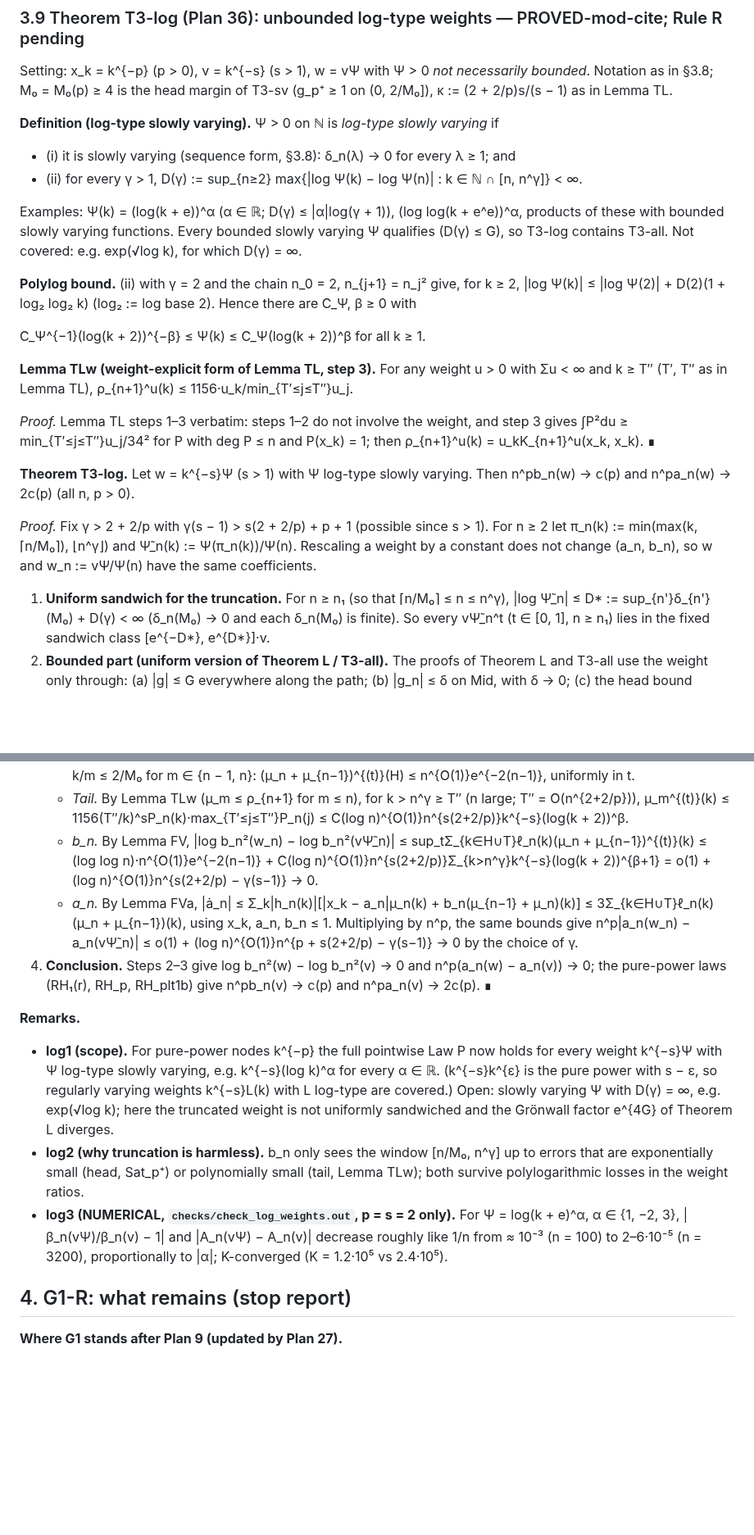
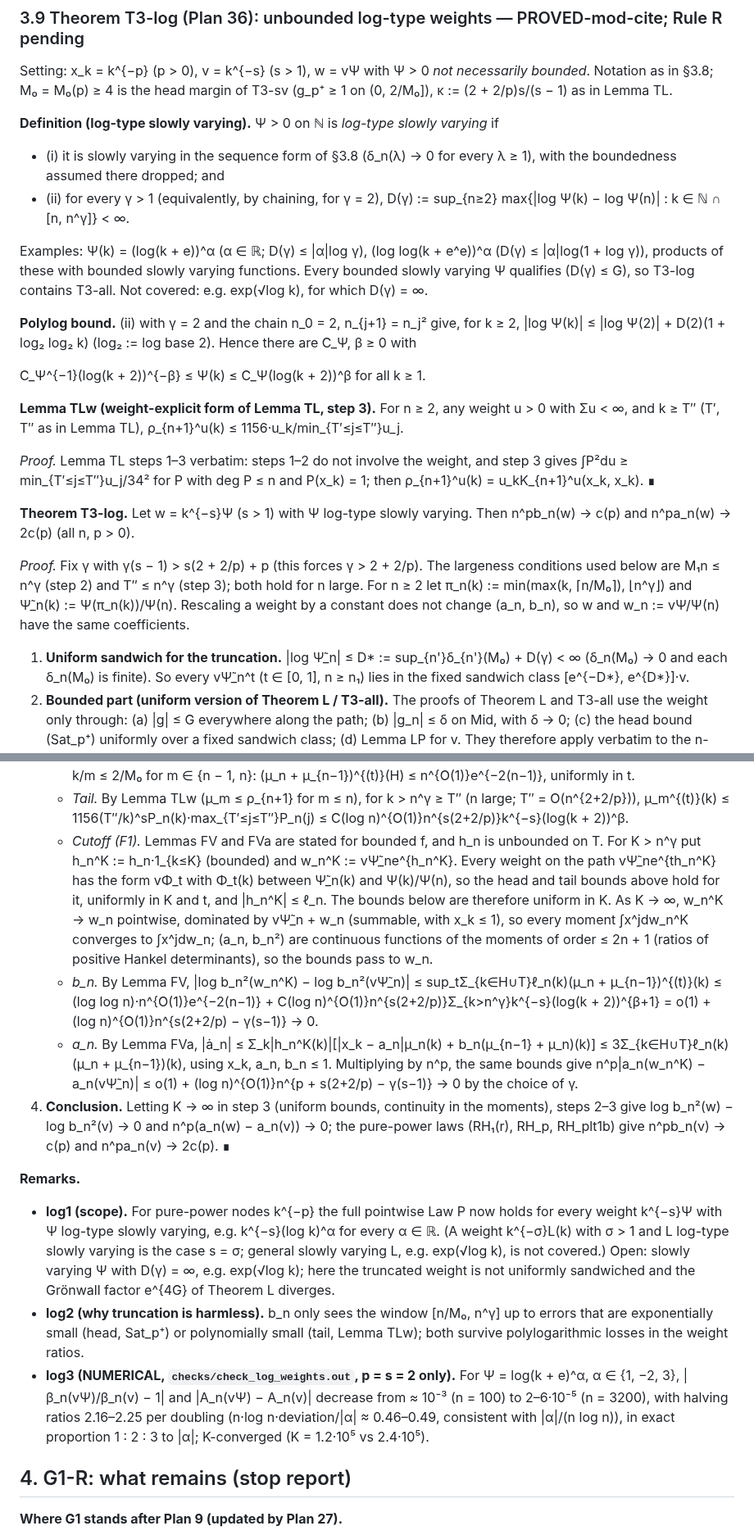
Before and after one commit to speagleg/jacobi-asymptotics, a Markdown page: research/G1/PROOF.md, 2 parts joined by grey strips. Shown at 82% size. Rendered like a GitHub page; blank space fills up the shorter version.

Commit message:
G1: Plan 36 Rule R fixes F1–F7 (bounded cutoff for FV/FVa; scope wording; numerics rate; stale pointers)
Co-Authored-By: Claude Opus 5.5 <noreply@anthropic.com>
Claude-Session: https://claude.ai/code/session_01ETfGVaNi9DY5W6UiThMMph

```diff
--- a/research/G1/PROOF.md
+++ b/research/G1/PROOF.md
@@ -876,10 +877,11 @@ Setting: x_k = k^{−p} (p > 0), v = k^{−s} (s > 1), w = vΨ with Ψ > 0 *not
 M₀ = M₀(p) ≥ 4 is the head margin of T3-sv (g_p⁺ ≥ 1 on (0, 2/M₀]), κ := (2 + 2/p)s/(s − 1) as in Lemma TL.
 
 **Definition (log-type slowly varying).** Ψ > 0 on ℕ is *log-type slowly varying* if
-- (i) it is slowly varying (sequence form, §3.8): δ_n(λ) → 0 for every λ ≥ 1; and
-- (ii) for every γ > 1, D(γ) := sup_{n≥2} max{|log Ψ(k) − log Ψ(n)| : k ∈ ℕ ∩ [n, n^γ]} < ∞.
+- (i) it is slowly varying in the sequence form of §3.8 (δ_n(λ) → 0 for every λ ≥ 1), with the boundedness assumed there
+  dropped; and
+- (ii) for every γ > 1 (equivalently, by chaining, for γ = 2), D(γ) := sup_{n≥2} max{|log Ψ(k) − log Ψ(n)| : k ∈ ℕ ∩ [n, n^γ]} < ∞.
 
-Examples: Ψ(k) = (log(k + e))^α (α ∈ ℝ; D(γ) ≤ |α|log(γ + 1)), (log log(k + e^e))^α, products of these with bounded
+Examples: Ψ(k) = (log(k + e))^α (α ∈ ℝ; D(γ) ≤ |α|log γ), (log log(k + e^e))^α (D(γ) ≤ |α|log(1 + log γ)), products of these with bounded
 slowly varying functions. Every bounded slowly varying Ψ qualifies (D(γ) ≤ G), so T3-log contains T3-all. Not
 covered: e.g. exp(√log k), for which D(γ) = ∞.
 
@@ -888,7 +890,7 @@ covered: e.g. exp(√log k), for which D(γ) = ∞.
 
   C_Ψ^{−1}(log(k + 2))^{−β} ≤ Ψ(k) ≤ C_Ψ(log(k + 2))^β  for all k ≥ 1.
 
-**Lemma TLw (weight-explicit form of Lemma TL, step 3).** For any weight u > 0 with Σu < ∞ and k ≥ T″ (T′, T″ as in
+**Lemma TLw (weight-explicit form of Lemma TL, step 3).** For n ≥ 2, any weight u > 0 with Σu < ∞, and k ≥ T″ (T′, T″ as in
 Lemma TL), ρ_{n+1}^u(k) ≤ 1156·u_k/min_{T′≤j≤T″}u_j.
 
 *Proof.* Lemma TL steps 1–3 verbatim: steps 1–2 do not involve the weight, and step 3 gives
@@ -897,10 +899,11 @@ Lemma TL), ρ_{n+1}^u(k) ≤ 1156·u_k/min_{T′≤j≤T″}u_j.
 **Theorem T3-log.** Let w = k^{−s}Ψ (s > 1) with Ψ log-type slowly varying. Then n^pb_n(w) → c(p) and
 n^pa_n(w) → 2c(p) (all n, p > 0).
 
-*Proof.* Fix γ > 2 + 2/p with γ(s − 1) > s(2 + 2/p) + p + 1 (possible since s > 1). For n ≥ 2 let
+*Proof.* Fix γ with γ(s − 1) > s(2 + 2/p) + p (this forces γ > 2 + 2/p). The largeness conditions used below are
+M₁n ≤ n^γ (step 2) and T″ ≤ n^γ (step 3); both hold for n large. For n ≥ 2 let
 π_n(k) := min(max(k, ⌈n/M₀⌉), ⌊n^γ⌋) and Ψ̃_n(k) := Ψ(π_n(k))/Ψ(n). Rescaling a weight by a constant does not change
 (a_n, b_n), so w and w_n := vΨ/Ψ(n) have the same coefficients.
-1. **Uniform sandwich for the truncation.** For n ≥ n₁ (so that ⌈n/M₀⌉ ≤ n ≤ n^γ), |log Ψ̃_n| ≤ D* :=
+1. **Uniform sandwich for the truncation.** |log Ψ̃_n| ≤ D* :=
    sup_{n'}δ_{n'}(M₀) + D(γ) < ∞ (δ_n(M₀) → 0 and each δ_n(M₀) is finite). So every vΨ̃_n^t (t ∈ [0, 1], n ≥ n₁) lies in
    the fixed sandwich class [e^{−D*}, e^{D*}]·v.
 2. **Bounded part (uniform version of Theorem L / T3-all).** The proofs of Theorem L and T3-all use the weight only
@@ -918,26 +921,33 @@ n^pa_n(w) → 2c(p) (all n, p > 0).
      k/m ≤ 2/M₀ for m ∈ {n − 1, n}: (μ_n + μ_{n−1})^{(t)}(H) ≤ n^{O(1)}e^{−2(n−1)}, uniformly in t.
    - *Tail.* By Lemma TLw (μ_m ≤ ρ_{n+1} for m ≤ n), for k > n^γ ≥ T″ (n large; T″ = O(n^{2+2/p})),
      μ_m^{(t)}(k) ≤ 1156(T″/k)^sP_n(k)·max_{T′≤j≤T″}P_n(j) ≤ C(log n)^{O(1)}n^{s(2+2/p)}k^{−s}(log(k + 2))^β.
-   - *b_n.* By Lemma FV, |log b_n²(w_n) − log b_n²(vΨ̃_n)| ≤ sup_tΣ_{k∈H∪T}ℓ_n(k)(μ_n + μ_{n−1})^{(t)}(k)
+   - *Cutoff (F1).* Lemmas FV and FVa are stated for bounded f, and h_n is unbounded on T. For K > n^γ put
+     h_n^K := h_n·1_{k≤K} (bounded) and w_n^K := vΨ̃_ne^{h_n^K}. Every weight on the path vΨ̃_ne^{th_n^K} has the form
+     vΦ_t with Φ_t(k) between Ψ̃_n(k) and Ψ(k)/Ψ(n), so the head and tail bounds above hold for it, uniformly in K and t,
+     and |h_n^K| ≤ ℓ_n. The bounds below are therefore uniform in K. As K → ∞, w_n^K → w_n pointwise, dominated by
+     vΨ̃_n + w_n (summable, with x_k ≤ 1), so every moment ∫x^jdw_n^K converges to ∫x^jdw_n; (a_n, b_n²) are continuous
+     functions of the moments of order ≤ 2n + 1 (ratios of positive Hankel determinants), so the bounds pass to w_n.
+   - *b_n.* By Lemma FV, |log b_n²(w_n^K) − log b_n²(vΨ̃_n)| ≤ sup_tΣ_{k∈H∪T}ℓ_n(k)(μ_n + μ_{n−1})^{(t)}(k)
      ≤ (log log n)·n^{O(1)}e^{−2(n−1)} + C(log n)^{O(1)}n^{s(2+2/p)}Σ_{k>n^γ}k^{−s}(log(k + 2))^{β+1}
      = o(1) + (log n)^{O(1)}n^{s(2+2/p) − γ(s−1)} → 0.
-   - *a_n.* By Lemma FVa, |ȧ_n| ≤ Σ_k|h_n(k)|[|x_k − a_n|μ_n(k) + b_n(μ_{n−1} + μ_n)(k)] ≤ 3Σ_{k∈H∪T}ℓ_n(k)
+   - *a_n.* By Lemma FVa, |ȧ_n| ≤ Σ_k|h_n^K(k)|[|x_k − a_n|μ_n(k) + b_n(μ_{n−1} + μ_n)(k)] ≤ 3Σ_{k∈H∪T}ℓ_n(k)
      (μ_n + μ_{n−1})(k), using x_k, a_n, b_n ≤ 1. Multiplying by n^p, the same bounds give
-     n^p|a_n(w_n) − a_n(vΨ̃_n)| ≤ o(1) + (log n)^{O(1)}n^{p + s(2+2/p) − γ(s−1)} → 0 by the choice of γ.
-4. **Conclusion.** Steps 2–3 give log b_n²(w) − log b_n²(v) → 0 and n^p(a_n(w) − a_n(v)) → 0; the pure-power laws
+     n^p|a_n(w_n^K) − a_n(vΨ̃_n)| ≤ o(1) + (log n)^{O(1)}n^{p + s(2+2/p) − γ(s−1)} → 0 by the choice of γ.
+4. **Conclusion.** Letting K → ∞ in step 3 (uniform bounds, continuity in the moments), steps 2–3 give log b_n²(w) − log b_n²(v) → 0 and n^p(a_n(w) − a_n(v)) → 0; the pure-power laws
    (RH₁(r), RH_p, RH_plt1b) give n^pb_n(v) → c(p) and n^pa_n(v) → 2c(p). ∎
 
 **Remarks.**
 - **log1 (scope).** For pure-power nodes k^{−p} the full pointwise Law P now holds for every weight k^{−s}Ψ with Ψ
-  log-type slowly varying, e.g. k^{−s}(log k)^α for every α ∈ ℝ. (k^{−s}k^{ε} is the pure power with s − ε, so
-  regularly varying weights k^{−s}L(k) with L log-type are covered.) Open: slowly varying Ψ with D(γ) = ∞, e.g.
+  log-type slowly varying, e.g. k^{−s}(log k)^α for every α ∈ ℝ. (A weight k^{−σ}L(k) with σ > 1 and L log-type slowly
+  varying is the case s = σ; general slowly varying L, e.g. exp(√log k), is not covered.) Open: slowly varying Ψ with D(γ) = ∞, e.g.
   exp(√log k); here the truncated weight is not uniformly sandwiched and the Grönwall factor e^{4G} of Theorem L
   diverges.
 - **log2 (why truncation is harmless).** b_n only sees the window [n/M₀, n^γ] up to errors that are exponentially small
   (head, Sat_p⁺) or polynomially small (tail, Lemma TLw); both survive polylogarithmic losses in the weight ratios.
 - **log3 (NUMERICAL, `checks/check_log_weights.out`, p = s = 2 only).** For Ψ = log(k + e)^α, α ∈ {1, −2, 3},
-  |β_n(vΨ)/β_n(v) − 1| and |A_n(vΨ) − A_n(v)| decrease roughly like 1/n from ≈ 10⁻³ (n = 100) to 2–6·10⁻⁵
-  (n = 3200), proportionally to |α|; K-converged (K = 1.2·10⁵ vs 2.4·10⁵).
+  |β_n(vΨ)/β_n(v) − 1| and |A_n(vΨ) − A_n(v)| decrease from ≈ 10⁻³ (n = 100) to 2–6·10⁻⁵ (n = 3200),
+  with halving ratios 2.16–2.25 per doubling (n·log n·deviation/|α| ≈ 0.46–0.49, consistent with |α|/(n log n)),
+  in exact proportion 1 : 2 : 3 to |α|; K-converged (K = 1.2·10⁵ vs 2.4·10⁵).
 
 ## 4. G1-R: what remains (stop report)
 
```
Also changed, not shown: other parts of research/G1/PROOF.md (+5 -4 lines), research/G1/LOG.md (+2 -2 lines), 1 other file.
